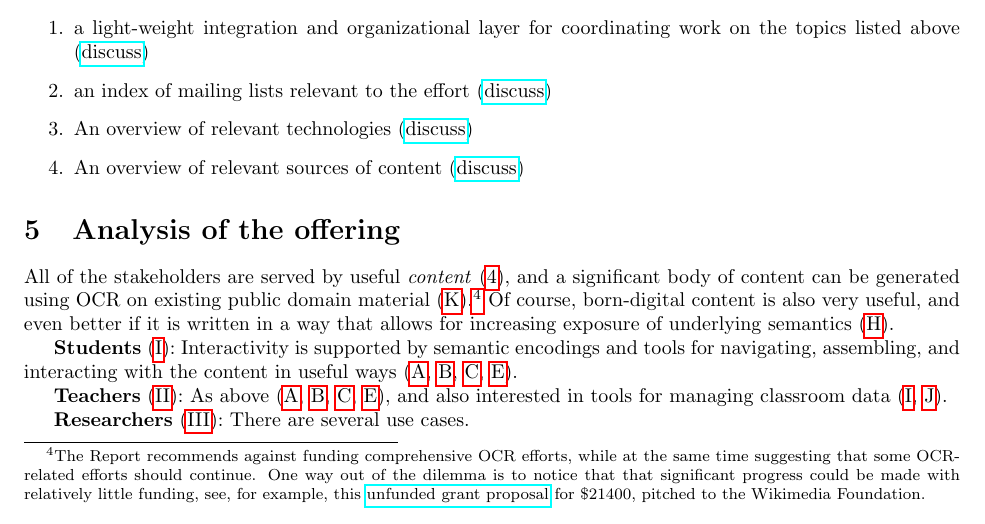
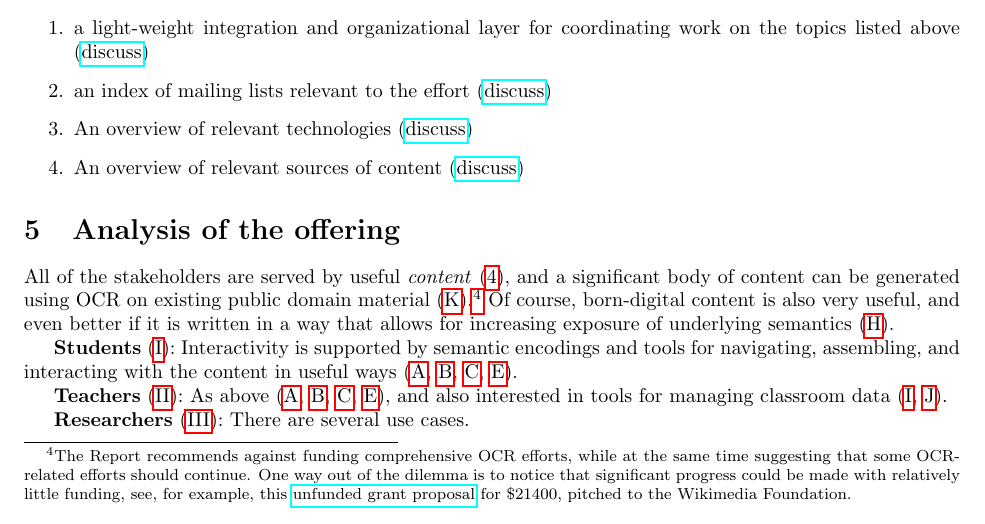
Before and after one commit to holtzermann17/skelodml, a LaTeX document (odml.tex): part of page 2 of 4, cut so that both start at the same text. Compiled offline with pdfLaTeX; a LaTeX package or settings file that is missing is left out.

Commit message:
fix double word

```diff
--- a/odml.tex
+++ b/odml.tex
@@ -107,7 +107,7 @@ We propose to offer:
 
 \section{Analysis of the offering}
 
-All of the stakeholders are served by useful \emph{content} (\ref{content}), and a significant body of content can be generated using OCR on existing public domain material (\ref{ocr}).\footnote{The Report recommends against funding comprehensive OCR efforts, while at the same time suggesting that some OCR-related efforts should continue.  One way out of the dilemma is to notice that that significant progress could be made with relatively little funding, see, for example, this \href{http://meta.wikimedia.org/wiki/Grants:IEG/PlanetMath_Books_Project}{unfunded grant proposal} for \$21400, pitched to the Wikimedia Foundation.}  Of course, born-digital content is also very useful, and even better if it is written in a way that allows for increasing exposure of underlying semantics (\ref{authoring}).
+All of the stakeholders are served by useful \emph{content} (\ref{content}), and a significant body of content can be generated using OCR on existing public domain material (\ref{ocr}).\footnote{The Report recommends against funding comprehensive OCR efforts, while at the same time suggesting that some OCR-related efforts should continue.  One way out of the dilemma is to notice that significant progress could be made with relatively little funding, see, for example, this \href{http://meta.wikimedia.org/wiki/Grants:IEG/PlanetMath_Books_Project}{unfunded grant proposal} for \$21400, pitched to the Wikimedia Foundation.}  Of course, born-digital content is also very useful, and even better if it is written in a way that allows for increasing exposure of underlying semantics (\ref{authoring}).
 
 \textbf{Students} (\ref{student}): Interactivity is supported by semantic encodings and tools for navigating, assembling, and interacting with the content in useful ways (\ref{ontology}, \ref{encoding}, \ref{search}, \ref{proof}).
 
```
